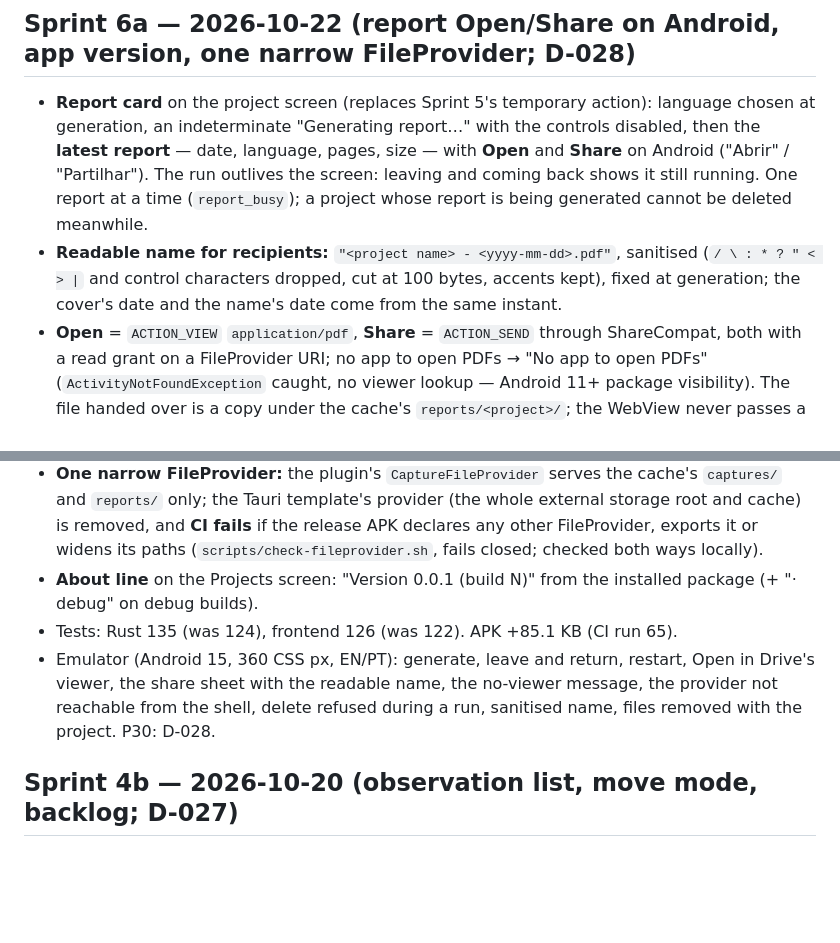
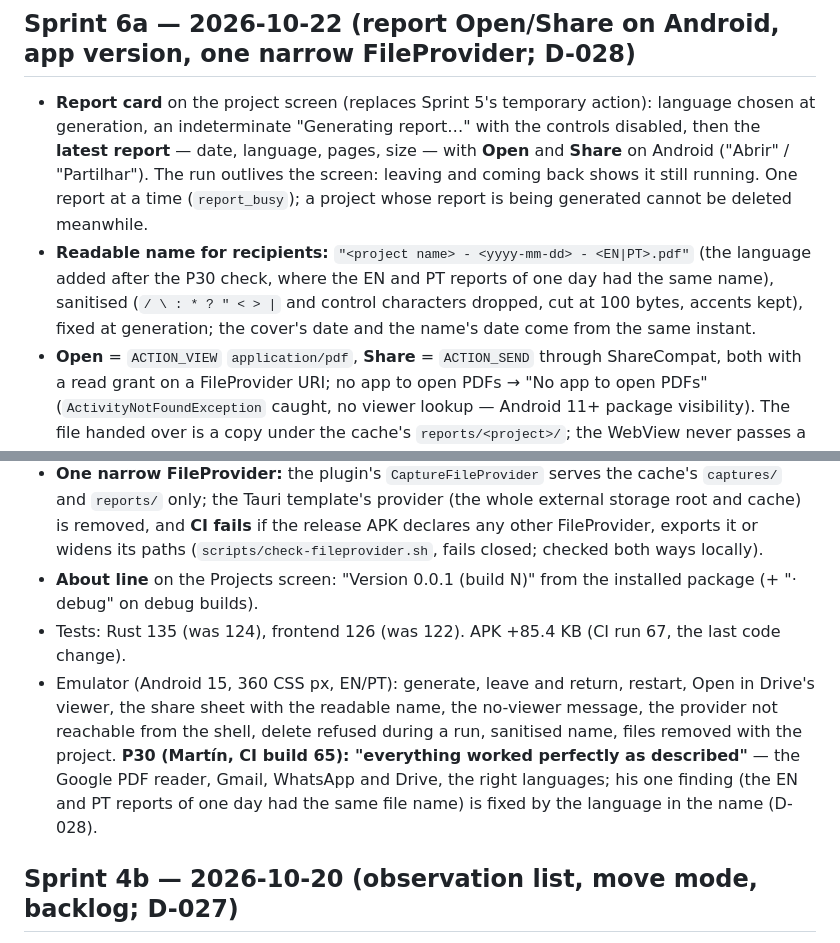
Before and after one commit to metambuy/checkflat, a Markdown page: CHANGELOG.md, 2 parts joined by grey strips. Rendered like a GitHub page; blank space fills up the shorter version.

```diff
--- a/CHANGELOG.md
+++ b/CHANGELOG.md
@@ -2,13 +2,13 @@
 
 ## Sprint 6a — 2026-10-22 (report Open/Share on Android, app version, one narrow FileProvider; D-028)
 - **Report card** on the project screen (replaces Sprint 5's temporary action): language chosen at generation, an indeterminate "Generating report…" with the controls disabled, then the **latest report** — date, language, pages, size — with **Open** and **Share** on Android ("Abrir" / "Partilhar"). The run outlives the screen: leaving and coming back shows it still running. One report at a time (`report_busy`); a project whose report is being generated cannot be deleted meanwhile.
-- **Readable name for recipients:** `"<project name> - <yyyy-mm-dd>.pdf"`, sanitised (`/ \ : * ? " < > |` and control characters dropped, cut at 100 bytes, accents kept), fixed at generation; the cover's date and the name's date come from the same instant.
+- **Readable name for recipients:** `"<project name> - <yyyy-mm-dd> - <EN|PT>.pdf"` (the language added after the P30 check, where the EN and PT reports of one day had the same name), sanitised (`/ \ : * ? " < > |` and control characters dropped, cut at 100 bytes, accents kept), fixed at generation; the cover's date and the name's date come from the same instant.
 - **Open** = `ACTION_VIEW` `application/pdf`, **Share** = `ACTION_SEND` through ShareCompat, both with a read grant on a FileProvider URI; no app to open PDFs → "No app to open PDFs" (`ActivityNotFoundException` caught, no viewer lookup — Android 11+ package visibility). The file handed over is a copy under the cache's `reports/<project>/`; the WebView never passes a path.
 - **Storage:** the latest report's metadata next to it (`reports/<project>.json`); earlier PDFs are pruned only after the new one and its metadata are written; the report is deleted with its project, and the startup sweep removes the reports of deleted projects. Reports from before 6a show "No report yet" until generated again.
 - **One narrow FileProvider:** the plugin's `CaptureFileProvider` serves the cache's `captures/` and `reports/` only; the Tauri template's provider (the whole external storage root and cache) is removed, and **CI fails** if the release APK declares any other FileProvider, exports it or widens its paths (`scripts/check-fileprovider.sh`, fails closed; checked both ways locally).
 - **About line** on the Projects screen: "Version 0.0.1 (build N)" from the installed package (+ "· debug" on debug builds).
-- Tests: Rust 135 (was 124), frontend 126 (was 122). APK +85.1 KB (CI run 65).
-- Emulator (Android 15, 360 CSS px, EN/PT): generate, leave and return, restart, Open in Drive's viewer, the share sheet with the readable name, the no-viewer message, the provider not reachable from the shell, delete refused during a run, sanitised name, files removed with the project. P30: D-028.
+- Tests: Rust 135 (was 124), frontend 126 (was 122). APK +85.4 KB (CI run 67, the last code change).
+- Emulator (Android 15, 360 CSS px, EN/PT): generate, leave and return, restart, Open in Drive's viewer, the share sheet with the readable name, the no-viewer message, the provider not reachable from the shell, delete refused during a run, sanitised name, files removed with the project. **P30 (Martín, CI build 65): "everything worked perfectly as described"** — the Google PDF reader, Gmail, WhatsApp and Drive, the right languages; his one finding (the EN and PT reports of one day had the same file name) is fixed by the language in the name (D-028).
 
 ## Sprint 4b — 2026-10-20 (observation list, move mode, backlog; D-027)
 - **Observation list (M7):** the project's open observations, newest first, each with its first photo (and the shapes drawn on it), ref, fraction, plan and the first line of the description; fraction chips filter it (a deleted fraction's observations stay reachable); reached from the project screen and from the plan's top bar. A tap opens that plan with the pin **selected and centred**, also while its tiles are still generating; **Back returns to the list with its filter and scroll position**, and Back again to where the list was opened. `list_observations` + `photos::first_for_project` (one query).
```
Also changed, not shown: docs/checkflatPLAN.md (+2 -2 lines), docs/decisions.md (+5 -3 lines).
